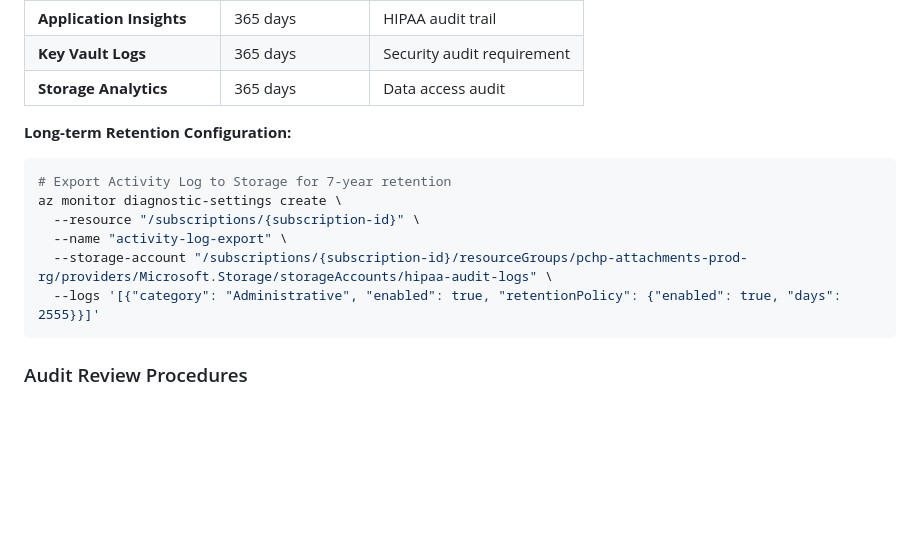
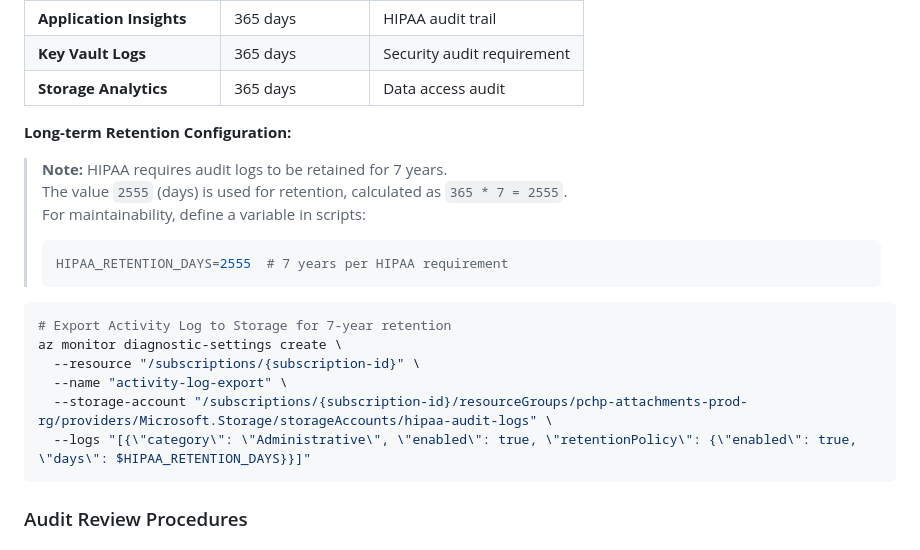
Before and after one commit to aurelianware/hipaa-attachments, a Markdown page: docs/HIPAA-COMPLIANCE-MATRIX.md, the part around the change. Rendered like a GitHub page; blank space fills up the shorter version.

Commit message:
Update HIPAA-COMPLIANCE-MATRIX.md
Co-authored-by: Copilot <175728472+Copilot@users.noreply.github.com>
Signed-off-by: aurelianware <markus@aurelianware.com>

````diff
--- a/docs/HIPAA-COMPLIANCE-MATRIX.md
+++ b/docs/HIPAA-COMPLIANCE-MATRIX.md
@@ -307,13 +307,21 @@ AzureDiagnostics
 | **Storage Analytics** | 365 days | Data access audit |
 
 **Long-term Retention Configuration:**
+
+> **Note:** HIPAA requires audit logs to be retained for 7 years.
+> The value `2555` (days) is used for retention, calculated as `365 * 7 = 2555`.
+> For maintainability, define a variable in scripts:
+> ```bash
+> HIPAA_RETENTION_DAYS=2555  # 7 years per HIPAA requirement
+> ```
+
 ```bash
 # Export Activity Log to Storage for 7-year retention
 az monitor diagnostic-settings create \
   --resource "/subscriptions/{subscription-id}" \
   --name "activity-log-export" \
   --storage-account "/subscriptions/{subscription-id}/resourceGroups/pchp-attachments-prod-rg/providers/Microsoft.Storage/storageAccounts/hipaa-audit-logs" \
-  --logs '[{"category": "Administrative", "enabled": true, "retentionPolicy": {"enabled": true, "days": 2555}}]'
+  --logs "[{\"category\": \"Administrative\", \"enabled\": true, \"retentionPolicy\": {\"enabled\": true, \"days\": $HIPAA_RETENTION_DAYS}}]"
 ```
 
 ### Audit Review Procedures
````
